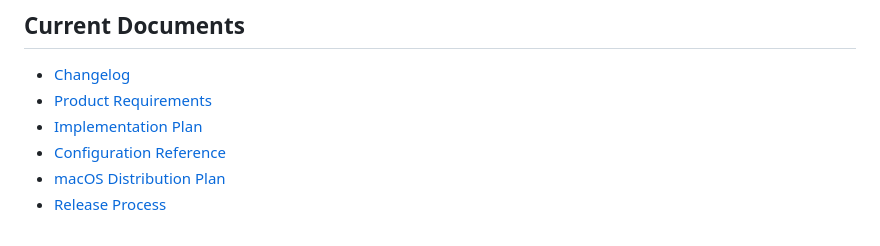
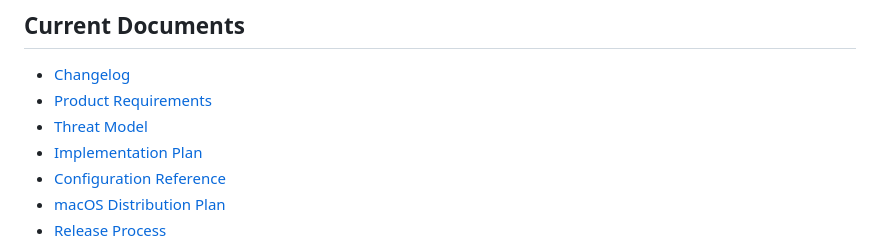
Before and after one commit to kovyrin/agent-secret, a Markdown page: README.md, the part around the change. GitHub-like rendering.

Commit message:
Add Agent Secret threat model

```diff
--- a/README.md
+++ b/README.md
@@ -21,6 +21,7 @@ place on the distribution PR. Session/socket secret reads are next.
 
 - [Changelog](CHANGELOG.md)
 - [Product Requirements](docs/prd.md)
+- [Threat Model](docs/threat-model.md)
 - [Implementation Plan](docs/implementation-plan.md)
 - [Configuration Reference](docs/configuration.md)
 - [macOS Distribution Plan](docs/macos-distribution-plan.md)
```
Also changed, not shown: docs/threat-model.md (added, +266 -0 lines).
